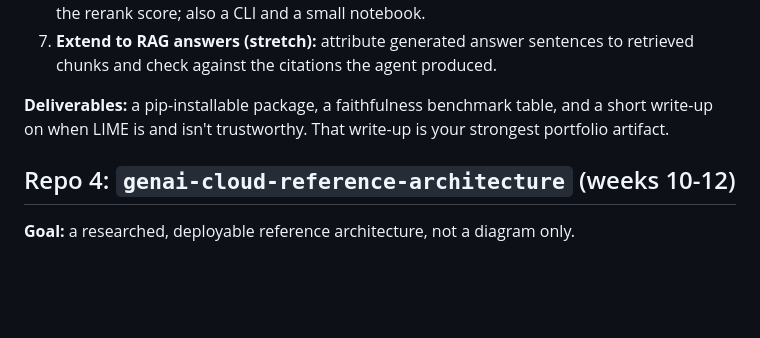
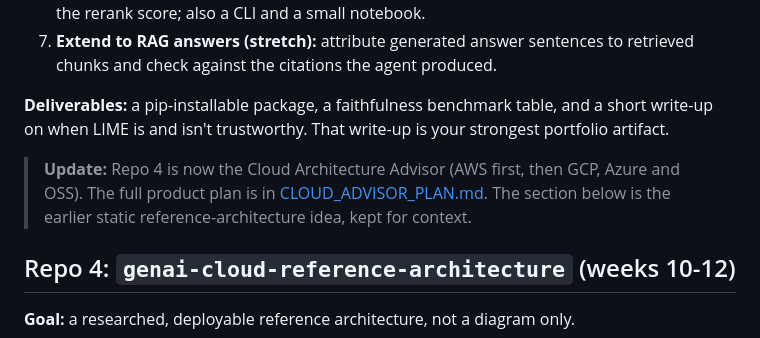
Before and after one commit to namratabhatia21/Agentic, a Markdown page: docs/PORTFOLIO_PLAN.md, the part around the change. Rendered like a GitHub page; blank space fills up the shorter version.

Commit message:
Add cloud architecture advisor product plan with landscape research

```diff
--- a/docs/PORTFOLIO_PLAN.md
+++ b/docs/PORTFOLIO_PLAN.md
@@ -87,6 +87,10 @@ you can measure it. Include an ablation (with/without hard negatives, distillati
 short write-up on when LIME is and isn't trustworthy. That write-up is your
 strongest portfolio artifact.
 
+> **Update:** Repo 4 is now the Cloud Architecture Advisor (AWS first, then GCP, Azure
+> and OSS). The full product plan is in [CLOUD_ADVISOR_PLAN.md](CLOUD_ADVISOR_PLAN.md).
+> The section below is the earlier static reference-architecture idea, kept for context.
+
 ## Repo 4: `genai-cloud-reference-architecture` (weeks 10-12)
 
 **Goal:** a researched, deployable reference architecture, not a diagram only.
```
Also changed, not shown: docs/CLOUD_ADVISOR_PLAN.md (added, +325 -0 lines).
